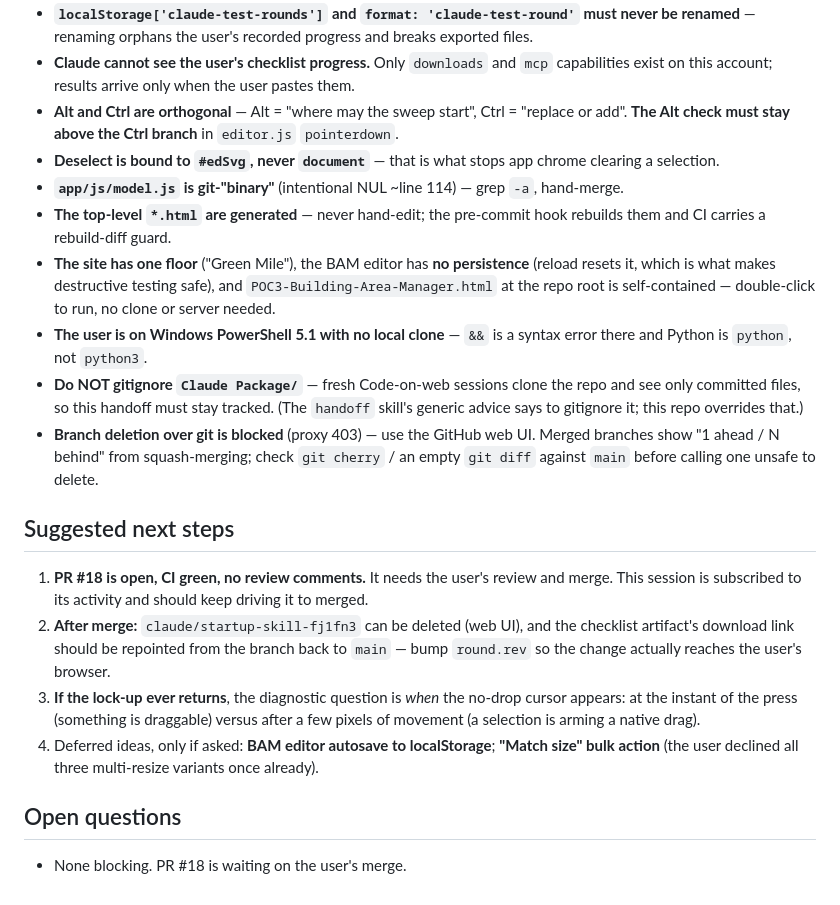
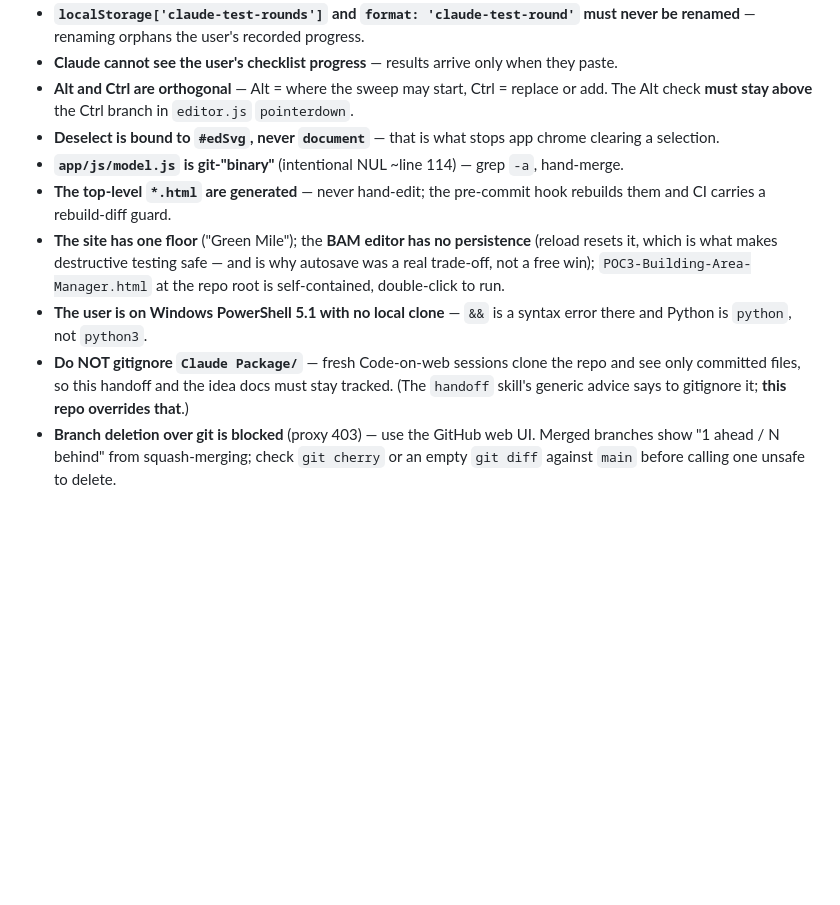
Before and after one commit to nguyenjesse/dwelling-inventory-heat-map-app, a Markdown page: Claude Package/Claude Handoff/HANDOFF.md, the part around one of its changes. Drawn GitHub-style; blank space fills up the shorter version.

```diff
--- a/Claude Package/Claude Handoff/HANDOFF.md
+++ b/Claude Package/Claude Handoff/HANDOFF.md
@@ -95,40 +91,22 @@ is unchanged.
 - **`localStorage['claude-test-rounds']` and `format: 'claude-test-round'` must never be
-  renamed** — renaming orphans the user's recorded progress and breaks exported files.
-- **Claude cannot see the user's checklist progress.** Only `downloads` and `mcp`
-  capabilities exist on this account; results arrive only when the user pastes them.
-- **Alt and Ctrl are orthogonal** — Alt = "where may the sweep start", Ctrl = "replace or
-  add". **The Alt check must stay above the Ctrl branch** in `editor.js` `pointerdown`.
+  renamed** — renaming orphans the user's recorded progress.
+- **Claude cannot see the user's checklist progress** — results arrive only when they paste.
+- **Alt and Ctrl are orthogonal** — Alt = where the sweep may start, Ctrl = replace or add.
+  The Alt check **must stay above** the Ctrl branch in `editor.js` `pointerdown`.
 - **Deselect is bound to `#edSvg`, never `document`** — that is what stops app chrome
   clearing a selection.
 - **`app/js/model.js` is git-"binary"** (intentional NUL ~line 114) — grep `-a`, hand-merge.
 - **The top-level `*.html` are generated** — never hand-edit; the pre-commit hook rebuilds
   them and CI carries a rebuild-diff guard.
-- **The site has one floor** ("Green Mile"), the BAM editor has **no persistence** (reload
-  resets it, which is what makes destructive testing safe), and
-  `POC3-Building-Area-Manager.html` at the repo root is self-contained — double-click to
-  run, no clone or server needed.
+- **The site has one floor** ("Green Mile"); the **BAM editor has no persistence** (reload
+  resets it, which is what makes destructive testing safe — and is why autosave was a real
+  trade-off, not a free win); `POC3-Building-Area-Manager.html` at the repo root is
+  self-contained, double-click to run.
 - **The user is on Windows PowerShell 5.1 with no local clone** — `&&` is a syntax error
   there and Python is `python`, not `python3`.
-- **Do NOT gitignore `Claude Package/`** — fresh Code-on-web sessions clone the repo and
-  see only committed files, so this handoff must stay tracked. (The `handoff` skill's
-  generic advice says to gitignore it; this repo overrides that.)
-- **Branch deletion over git is blocked** (proxy 403) — use the GitHub web UI. Merged
-  branches show "1 ahead / N behind" from squash-merging; check `git cherry` / an empty
-  `git diff` against `main` before calling one unsafe to delete.
-
-## Suggested next steps
-
-1. **PR #18 is open, CI green, no review comments.** It needs the user's review and merge.
-   This session is subscribed to its activity and should keep driving it to merged.
-2. **After merge:** `claude/startup-skill-fj1fn3` can be deleted (web UI), and the
-   checklist artifact's download link should be repointed from the branch back to `main`
-   — bump `round.rev` so the change actually reaches the user's browser.
-3. **If the lock-up ever returns**, the diagnostic question is *when* the no-drop cursor
-   appears: at the instant of the press (something is draggable) versus after a few pixels
-   of movement (a selection is arming a native drag).
-4. Deferred ideas, only if asked: **BAM editor autosave to localStorage**; **"Match size"
-   bulk action** (the user declined all three multi-resize variants once already).
-
-## Open questions
-
-- None blocking. PR #18 is waiting on the user's merge.
+- **Do NOT gitignore `Claude Package/`** — fresh Code-on-web sessions clone the repo and see
+  only committed files, so this handoff and the idea docs must stay tracked. (The `handoff`
+  skill's generic advice says to gitignore it; **this repo overrides that**.)
+- **Branch deletion over git is blocked** (proxy 403) — use the GitHub web UI. Merged branches
+  show "1 ahead / N behind" from squash-merging; check `git cherry` or an empty `git diff`
+  against `main` before calling one unsafe to delete.
```
Also changed, not shown: other parts of Claude Package/Claude Handoff/HANDOFF.md (+71 -75 lines), Claude Package/Claude Ideas/AGE-BANDS-AND-IOL.md (added, +103 -0 lines), Claude Package/Claude Ideas/CAPACITY-AND-UTILIZATION.md (added, +162 -0 lines).
